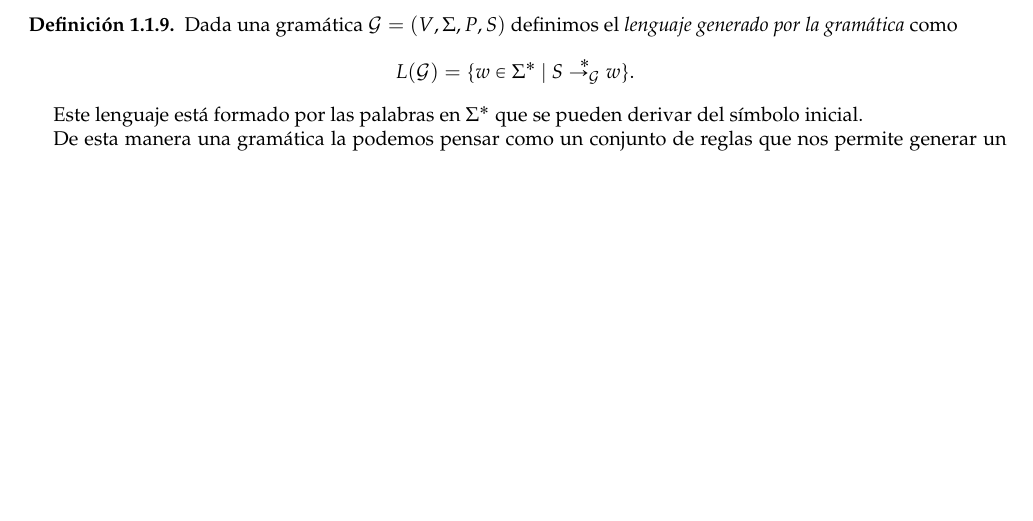
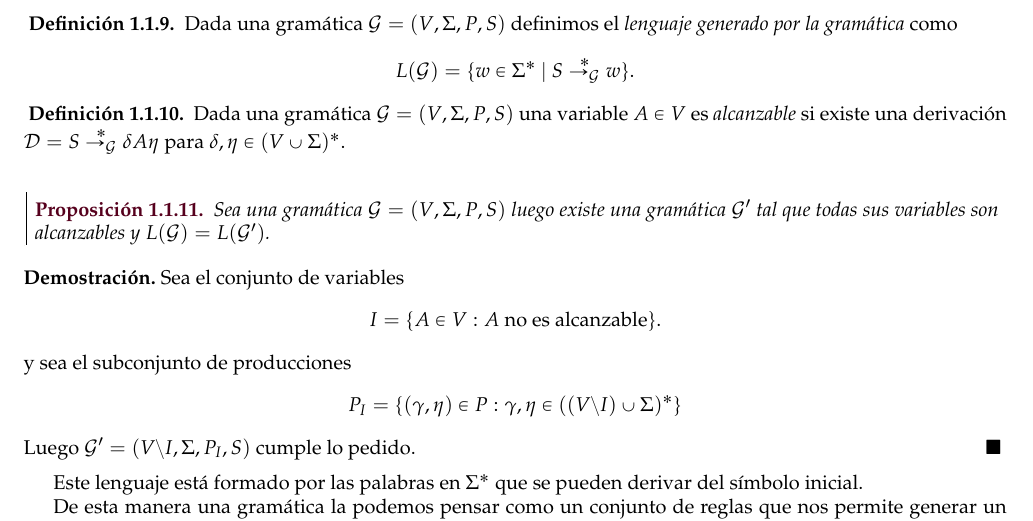
Before and after one commit to leolerena/tesis, a LaTeX thesis (tesis/tesis.tex, which reads tesis/01-prelims.tex): part of page 11 of 112, cut so that both start at the same text, the shorter picture padded with empty space. Compiled offline with pdfLaTeX.

Commit message:
arreglos vars imp e inalc

```diff
--- a/tesis/01-prelims.tex
+++ b/tesis/01-prelims.tex
@@ -145,6 +145,26 @@ Una \emph{derivación} $\deri = x \deriva y$ entonces es una sucesión de produc
 	L({\cal G}) = \{ w \in \Sigma^* \ | \ S \deriva w   \}.
 	\]
 \end{deff}
+
+
+\begin{deff}
+	Dada una gramática $\gramatica$ una variable $A \in V$ es \emph{alcanzable} si existe una derivación $\deri = S \deriva \delta A \eta$ para $\delta, \eta \in (V \cup \Sigma)^{*}$.
+\end{deff}
+
+\begin{prop}
+	Sea una gramática $\gramatica$ luego existe una gramática $\cG'$ tal que todas sus variables son alcanzables y $L(\cG) = L(\cG')$.
+\end{prop}
+\begin{proof}
+	Sea el conjunto de variables
+	\[
+		I = \{ A \in V : A \ \text{no es alcanzable} \}.
+	\]
+	y sea el subconjunto de producciones
+	\[
+		P_{I} = \{ (\gamma, \eta) \in P : \gamma, \eta \in ((V \setminus I) \cup \Sigma )^{*}  \}
+	\]
+	Luego $\cG' = (V \setminus I, \Sigma, P_{I},S)$ cumple lo pedido.
+\end{proof}
 
 Este lenguaje está formado por las palabras en $\Sigma^*$ que se pueden derivar del símbolo inicial.
 
```
